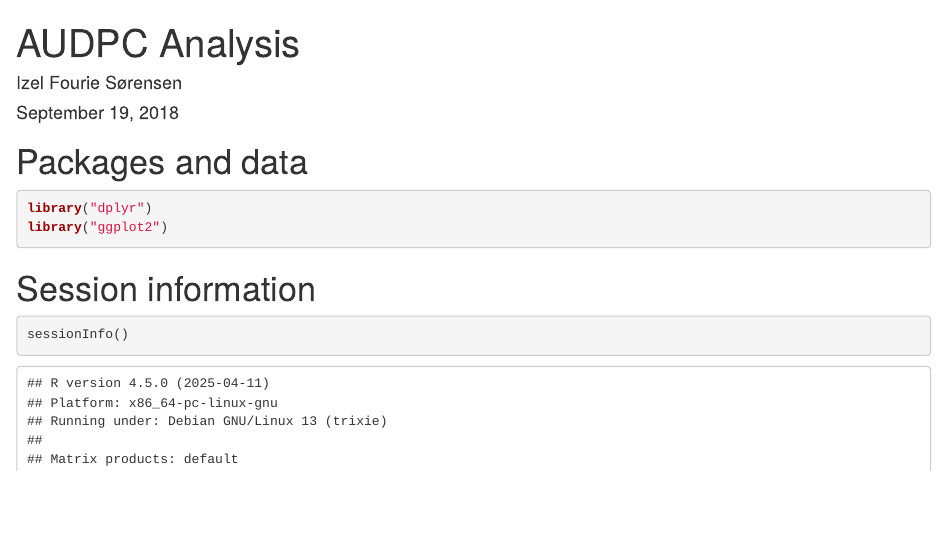
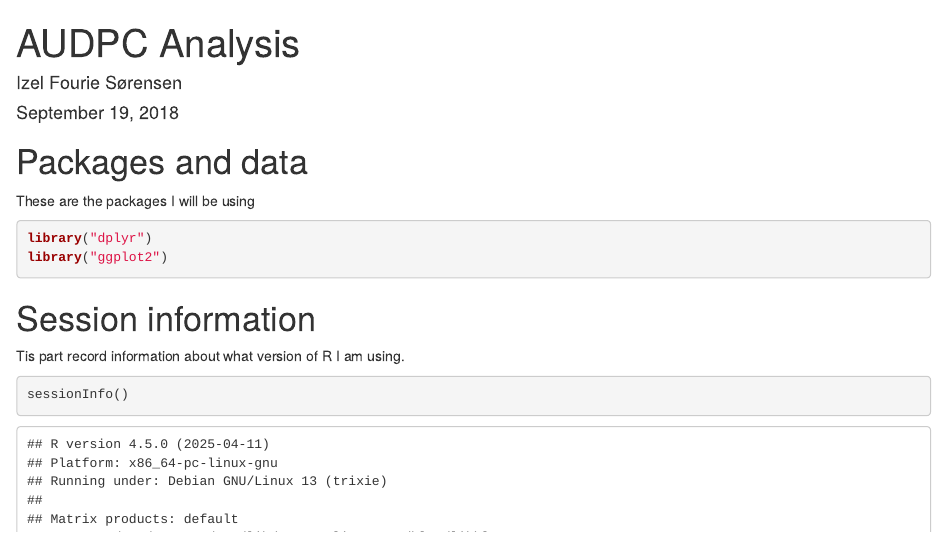
Before and after one commit to IzelFourie/AUDPC, an R Markdown document (AUDPC.Rmd): the page in a window 1100 px wide, from its top. Rendered offline with R 4.5, knitr and Pandoc, with nearby package versions.

Commit message:
Add info on packages and note on session info

````diff
--- a/AUDPC.Rmd
+++ b/AUDPC.Rmd
@@ -11,6 +11,8 @@ knitr::opts_chunk$set(echo = TRUE)
 
 # Packages and data
 
+These are the packages I will be using
+
 ```{r packages, message=FALSE}
 library("dplyr")
 library("ggplot2")
@@ -18,6 +20,7 @@ library("ggplot2")
 
 # Session information
 
+Tis part record information about what version of R I am using.
 ```{r session_info}
 sessionInfo()
 ```
````
